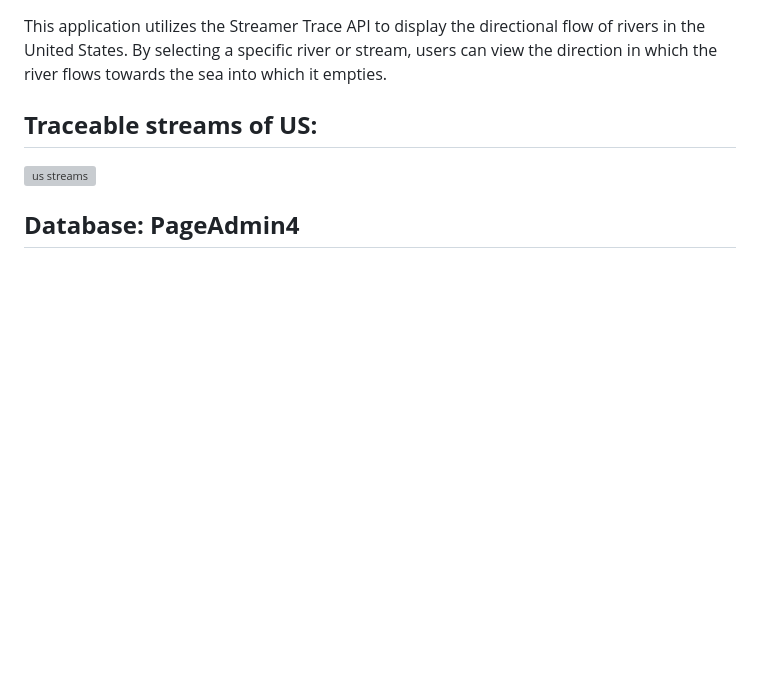
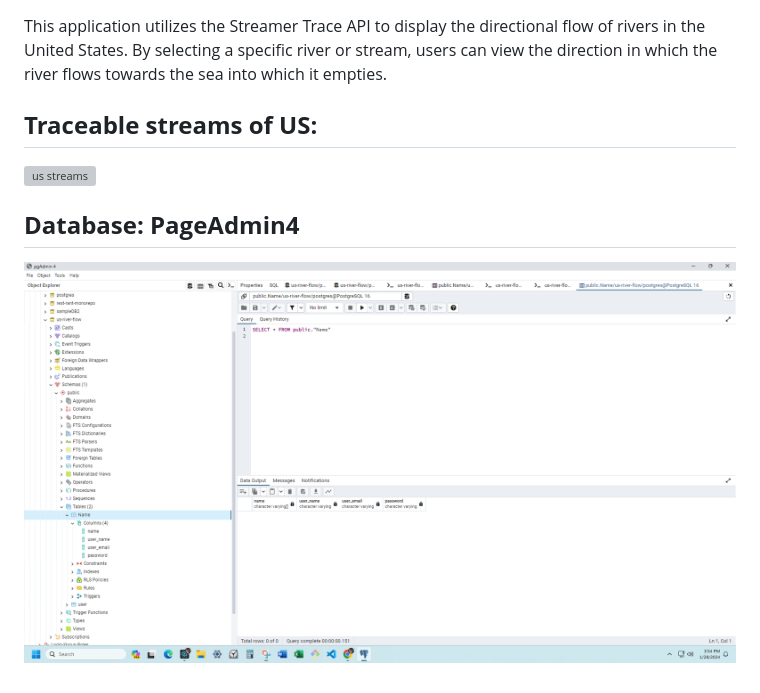
Before and after one commit to danna202/river-flow-direction-app, a Markdown page: README.md, the part around the change. GitHub-like rendering; pictures changed too: image.png (added); blank space fills up the shorter version; grey boxes are pictures that could not be loaded.

Commit message:
image for README

```diff
--- a/README.md
+++ b/README.md
@@ -34,3 +34,4 @@ This application utilizes the Streamer Trace API to display the directional flow
 ![us streams](https://txpub.usgs.gov/DSS/Streamer/api/3.14/web/samples/thumbs/sample05_thumb.png)
 
 ## **Database:  PageAdmin4** ##
+![Alt text](image.png)
```
